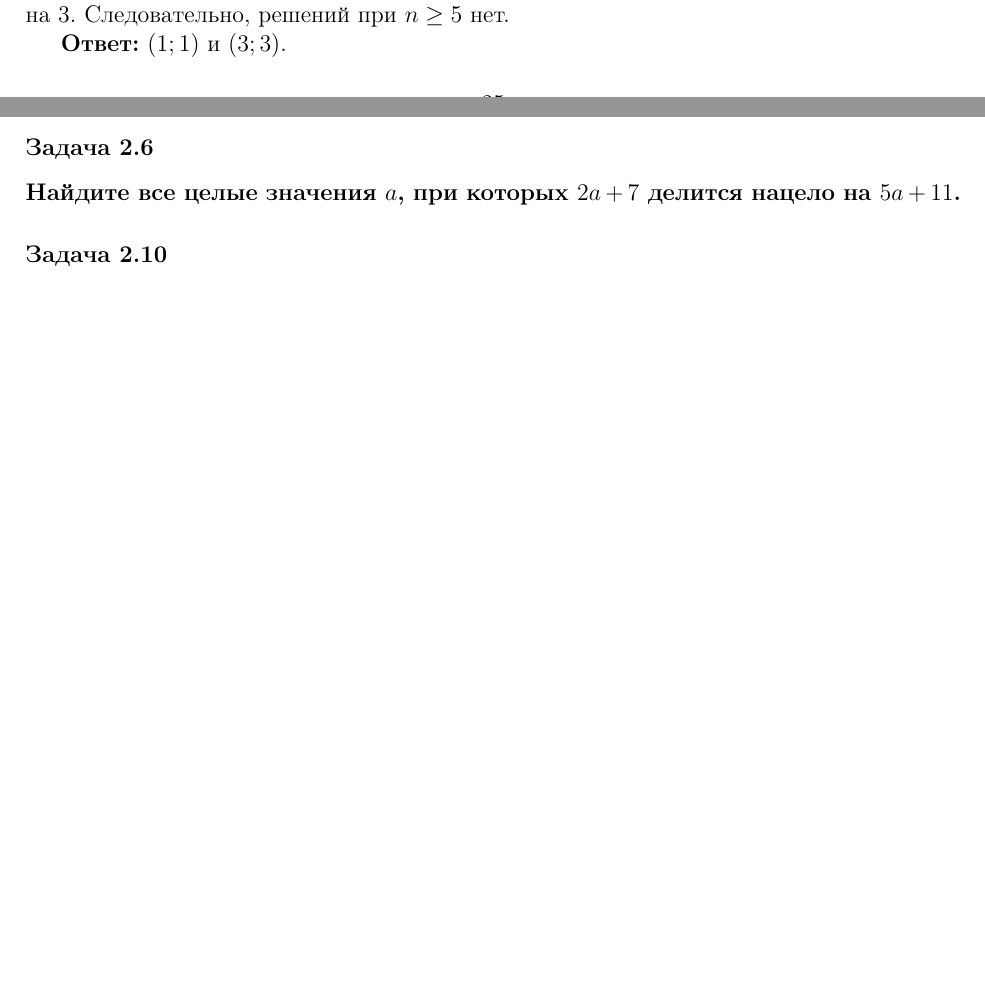
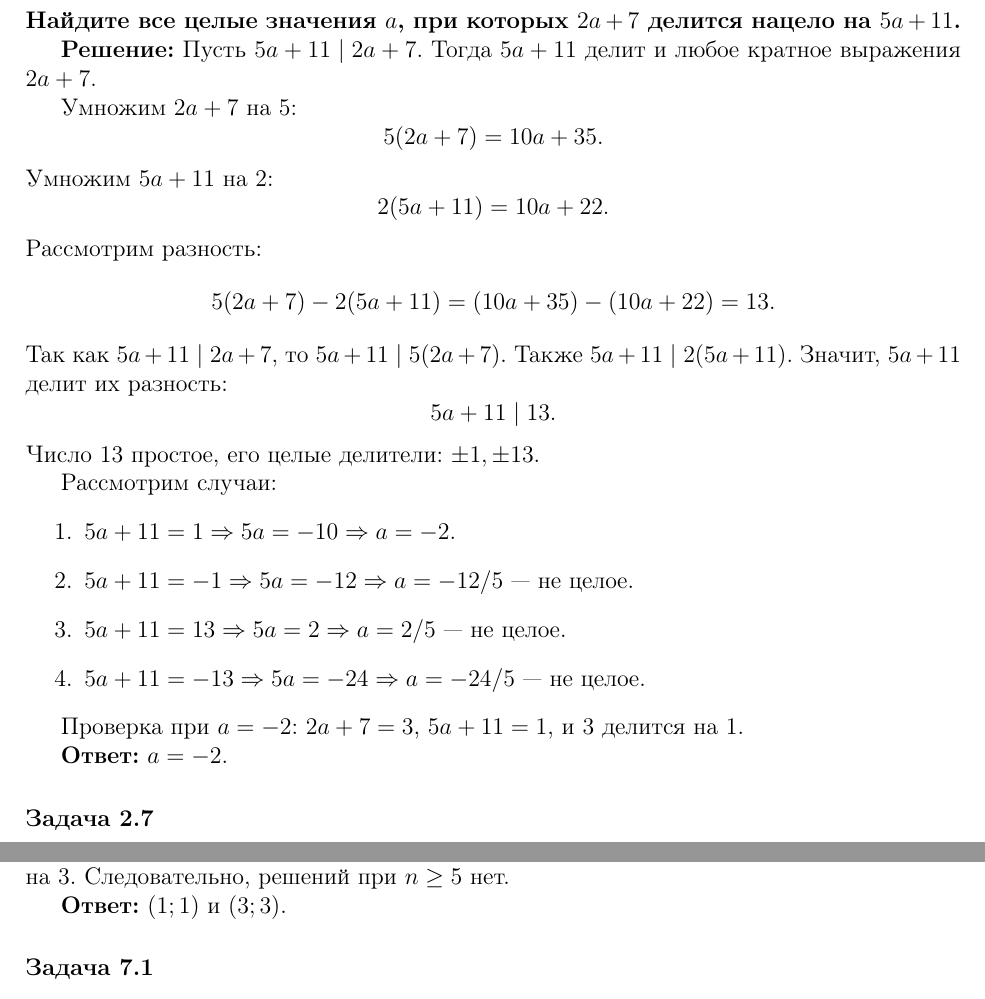
Before and after one commit to kuznetsovvj/education, a LaTeX document (mathbook/wolfson-divisibility/solutions-wolfson-divisivility-ex.tex): two parts of pages 25 and 32 of 33 before the commit and two parts of pages 8 and 26 of 33 after it, joined at a grey line, cut so that both start at the same text, the shorter picture padded with empty space. Compiled offline with pdfLaTeX.

Commit message:
Вольфсон. Задачник 2.6

```diff
--- a/mathbook/wolfson-divisibility/solutions-wolfson-divisivility-ex.tex
+++ b/mathbook/wolfson-divisibility/solutions-wolfson-divisivility-ex.tex
@@ -419,6 +419,42 @@ $ab$ делится на $136 = 8 \cdot 17$. Так как 17 — простое
 
 \textbf{Ответ:} первое на второе не может, второе на первое может (например, $444$ делится на $3$ или $444444$ делится на $33$).
 
+\subsubsection*{Задача 2.6}
+\textbf{Найдите все целые значения $a$, при которых $2a+7$ делится нацело на $5a+11$.}
+
+\textbf{Решение:}
+Пусть $5a+11 \mid 2a+7$. Тогда $5a+11$ делит и любое кратное выражения $2a+7$.
+
+Умножим $2a+7$ на 5:
+\[
+5(2a+7) = 10a + 35.
+\]
+Умножим $5a+11$ на 2:
+\[
+2(5a+11) = 10a + 22.
+\]
+Рассмотрим разность:
+\[
+5(2a+7) - 2(5a+11) = (10a+35) - (10a+22) = 13.
+\]
+Так как $5a+11 \mid 2a+7$, то $5a+11 \mid 5(2a+7)$. Также $5a+11 \mid 2(5a+11)$. Значит, $5a+11$ делит их разность:
+\[
+5a+11 \mid 13.
+\]
+Число 13 простое, его целые делители: $\pm 1, \pm 13$.
+
+Рассмотрим случаи:
+\begin{enumerate}
+    \item $5a+11 = 1 \Rightarrow 5a = -10 \Rightarrow a = -2$.
+    \item $5a+11 = -1 \Rightarrow 5a = -12 \Rightarrow a = -12/5$ — не целое.
+    \item $5a+11 = 13 \Rightarrow 5a = 2 \Rightarrow a = 2/5$ — не целое.
+    \item $5a+11 = -13 \Rightarrow 5a = -24 \Rightarrow a = -24/5$ — не целое.
+\end{enumerate}
+
+Проверка при $a = -2$: $2a+7 = 3$, $5a+11 = 1$, и $3$ делится на $1$.
+
+\textbf{Ответ:} $a = -2$.
+
 \subsubsection*{Задача 2.7}
 \textbf{Сумма трёх различных наименьших натуральных делителей некоторого числа $A$ равна 8. На сколько нулей может оканчиваться число $A$?}
 
@@ -1737,9 +1773,6 @@ S = \frac{(a + a + 2k - 1) \cdot 2k}{2} = k(2a + 2k - 1).
 
 \subsection*{Отложенные задачи}
 
-\subsubsection*{Задача 2.6}
-\textbf{Найдите все целые значения $a$, при которых $2a+7$ делится нацело на $5a+11$.}
-
 \subsubsection*{Задача 2.10}
 \textbf{Известно, что каждое из целых чисел $a$, $b$, $c$ и $d$ делится на $ab - cd$. Докажите, что $(ab - cd)^2 = 1$.}
 
```
